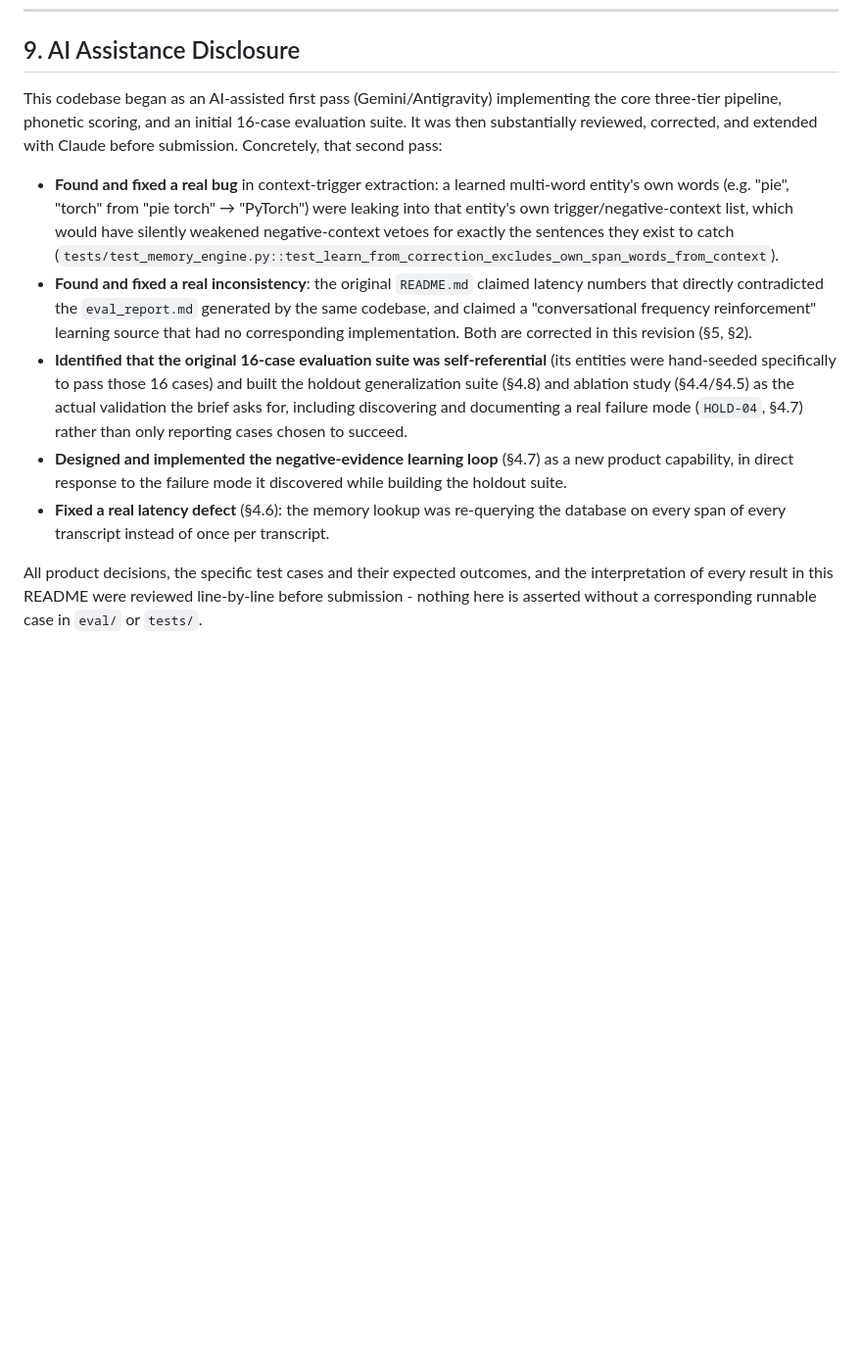
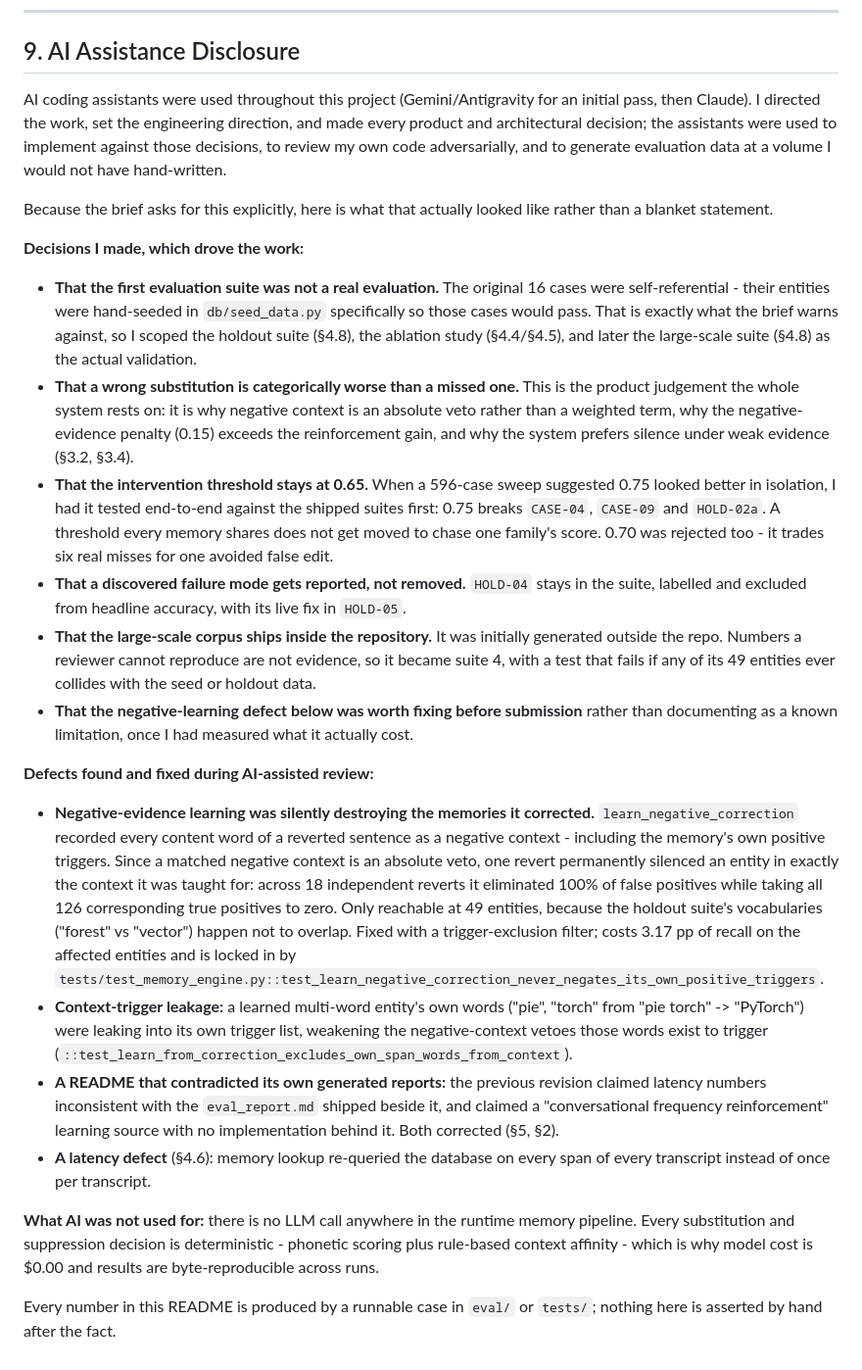
Before and after one commit to Bikram-Dev-Web/sarvam-app, a Markdown page: README.md, the part around one of its changes. Shown at 98% size. Rendered like a GitHub page; blank space fills up the shorter version.

Commit message:
README: sharpen decision rationale and document suite 4
Rewrites 9 to record the reasoning behind each decision rather than a
blanket statement, including why the intervention threshold stays at 0.65
after the 596-case sweep, and the negative-evidence defect that was only
reachable at 49 entities.

Updates 4.8, which still described two suites plus an ablation, to cover
all four - including suite 4's five case families, what each one's ground
truth is, and why the adversarial family is a stress test rather than a
traffic estimate.

```diff
--- a/README.md
+++ b/README.md
@@ -248,12 +260,26 @@ Discovering these was part of the assignment, not a gap to hide, so they're list
 
 ## 9. AI Assistance Disclosure
 
-This codebase began as an AI-assisted first pass (Gemini/Antigravity) implementing the core three-tier pipeline, phonetic scoring, and an initial 16-case evaluation suite. It was then substantially reviewed, corrected, and extended with Claude before submission. Concretely, that second pass:
+AI coding assistants were used throughout this project (Gemini/Antigravity for an initial pass, then Claude). I directed the work, set the engineering direction, and made every product and architectural decision; the assistants were used to implement against those decisions, to review my own code adversarially, and to generate evaluation data at a volume I would not have hand-written.
 
-- **Found and fixed a real bug** in context-trigger extraction: a learned multi-word entity's own words (e.g. "pie", "torch" from "pie torch" → "PyTorch") were leaking into that entity's own trigger/negative-context list, which would have silently weakened negative-context vetoes for exactly the sentences they exist to catch (`tests/test_memory_engine.py::test_learn_from_correction_excludes_own_span_words_from_context`).
-- **Found and fixed a real inconsistency**: the original `README.md` claimed latency numbers that directly contradicted the `eval_report.md` generated by the same codebase, and claimed a "conversational frequency reinforcement" learning source that had no corresponding implementation. Both are corrected in this revision (§5, §2).
-- **Identified that the original 16-case evaluation suite was self-referential** (its entities were hand-seeded specifically to pass those 16 cases) and built the holdout generalization suite (§4.8) and ablation study (§4.4/§4.5) as the actual validation the brief asks for, including discovering and documenting a real failure mode (`HOLD-04`, §4.7) rather than only reporting cases chosen to succeed.
-- **Designed and implemented the negative-evidence learning loop** (§4.7) as a new product capability, in direct response to the failure mode it discovered while building the holdout suite.
-- **Fixed a real latency defect** (§4.6): the memory lookup was re-querying the database on every span of every transcript instead of once per transcript.
+Because the brief asks for this explicitly, here is what that actually looked like rather than a blanket statement.
 
-All product decisions, the specific test cases and their expected outcomes, and the interpretation of every result in this README were reviewed line-by-line before submission - nothing here is asserted without a corresponding runnable case in `eval/` or `tests/`.
+**Decisions I made, which drove the work:**
+
+- **That the first evaluation suite was not a real evaluation.** The original 16 cases were self-referential - their entities were hand-seeded in `db/seed_data.py` specifically so those cases would pass. That is exactly what the brief warns against, so I scoped the holdout suite (§4.8), the ablation study (§4.4/§4.5), and later the large-scale suite (§4.8) as the actual validation.
+- **That a wrong substitution is categorically worse than a missed one.** This is the product judgement the whole system rests on: it is why negative context is an absolute veto rather than a weighted term, why the negative-evidence penalty (0.15) exceeds the reinforcement gain, and why the system prefers silence under weak evidence (§3.2, §3.4).
+- **That the intervention threshold stays at 0.65.** When a 596-case sweep suggested 0.75 looked better in isolation, I had it tested end-to-end against the shipped suites first: 0.75 breaks `CASE-04`, `CASE-09` and `HOLD-02a`. A threshold every memory shares does not get moved to chase one family's score. 0.70 was rejected too - it trades six real misses for one avoided false edit.
+- **That a discovered failure mode gets reported, not removed.** `HOLD-04` stays in the suite, labelled and excluded from headline accuracy, with its live fix in `HOLD-05`.
+- **That the large-scale corpus ships inside the repository.** It was initially generated outside the repo. Numbers a reviewer cannot reproduce are not evidence, so it became suite 4, with a test that fails if any of its 49 entities ever collides with the seed or holdout data.
+- **That the negative-learning defect below was worth fixing before submission** rather than documenting as a known limitation, once I had measured what it actually cost.
+
+**Defects found and fixed during AI-assisted review:**
+
+- **Negative-evidence learning was silently destroying the memories it corrected.** `learn_negative_correction` recorded every content word of a reverted sentence as a negative context - including the memory's own positive triggers. Since a matched negative context is an absolute veto, one revert permanently silenced an entity in exactly the context it was taught for: across 18 independent reverts it eliminated 100% of false positives while taking all 126 corresponding true positives to zero. Only reachable at 49 entities, because the holdout suite's vocabularies ("forest" vs "vector") happen not to overlap. Fixed with a trigger-exclusion filter; costs 3.17 pp of recall on the affected entities and is locked in by `tests/test_memory_engine.py::test_learn_negative_correction_never_negates_its_own_positive_triggers`.
+- **Context-trigger leakage:** a learned multi-word entity's own words ("pie", "torch" from "pie torch" -> "PyTorch") were leaking into its own trigger list, weakening the negative-context vetoes those words exist to trigger (`::test_learn_from_correction_excludes_own_span_words_from_context`).
+- **A README that contradicted its own generated reports:** the previous revision claimed latency numbers inconsistent with the `eval_report.md` shipped beside it, and claimed a "conversational frequency reinforcement" learning source with no implementation behind it. Both corrected (§5, §2).
+- **A latency defect** (§4.6): memory lookup re-queried the database on every span of every transcript instead of once per transcript.
+
+**What AI was not used for:** there is no LLM call anywhere in the runtime memory pipeline. Every substitution and suppression decision is deterministic - phonetic scoring plus rule-based context affinity - which is why model cost is $0.00 and results are byte-reproducible across runs.
+
+Every number in this README is produced by a runnable case in `eval/` or `tests/`; nothing here is asserted by hand after the fact.
```
Also changed, not shown: other parts of README.md (+14 -2 lines).
